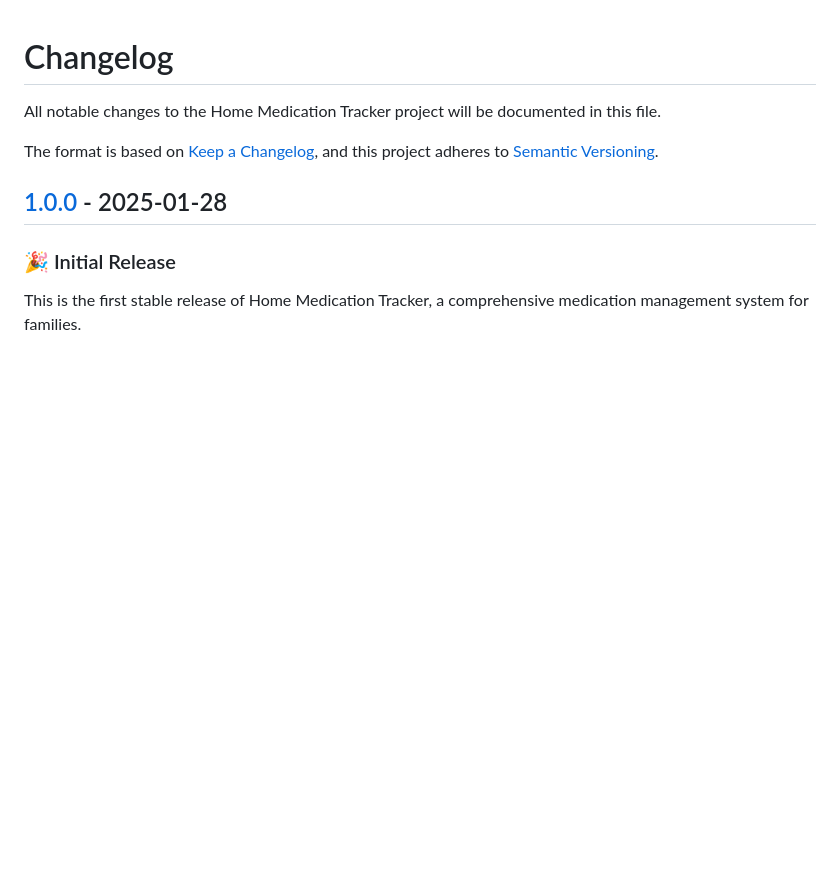
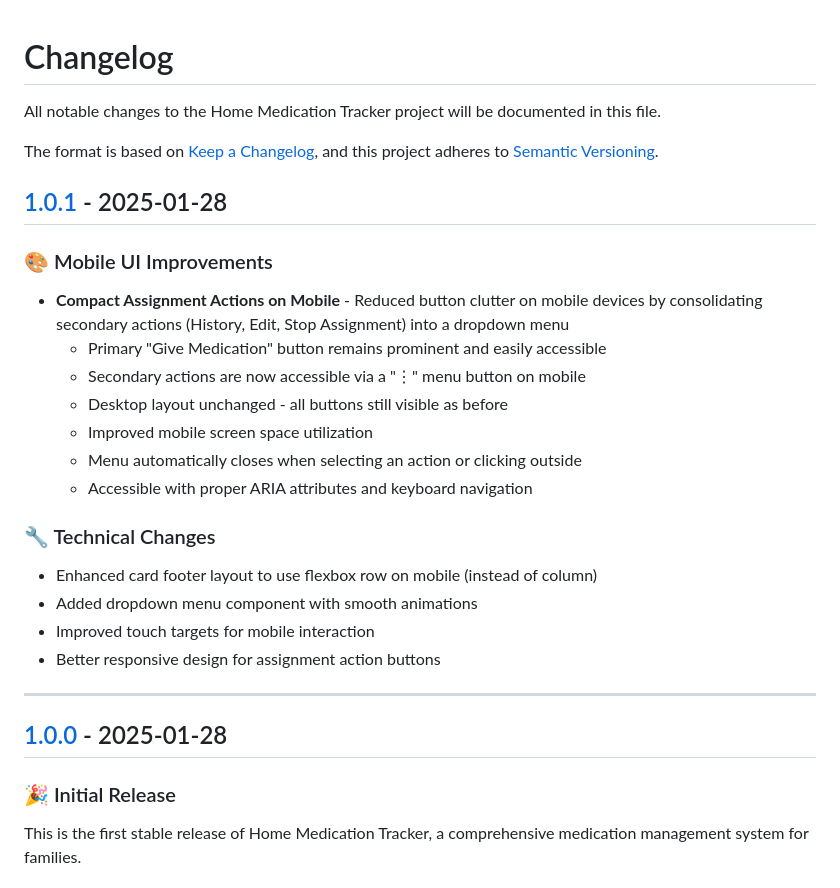
Before and after one commit to the-data-sherpa/home_medication_tracker, a Markdown page: CHANGELOG.md, the part around the change printed below. Drawn GitHub-style; blank space fills up the shorter version.

Commit message:
Update CHANGELOG.md for v1.0.1 release

```diff
--- a/CHANGELOG.md
+++ b/CHANGELOG.md
@@ -4,6 +4,27 @@ All notable changes to the Home Medication Tracker project will be documented in
 
 The format is based on [Keep a Changelog](https://keepachangelog.com/en/1.0.0/),
 and this project adheres to [Semantic Versioning](https://semver.org/spec/v2.0.0.html).
+
+## [1.0.1] - 2025-01-28
+
+### 🎨 Mobile UI Improvements
+
+- **Compact Assignment Actions on Mobile** - Reduced button clutter on mobile devices by consolidating secondary actions (History, Edit, Stop Assignment) into a dropdown menu
+  - Primary "Give Medication" button remains prominent and easily accessible
+  - Secondary actions are now accessible via a "⋮" menu button on mobile
+  - Desktop layout unchanged - all buttons still visible as before
+  - Improved mobile screen space utilization
+  - Menu automatically closes when selecting an action or clicking outside
+  - Accessible with proper ARIA attributes and keyboard navigation
+
+### 🔧 Technical Changes
+
+- Enhanced card footer layout to use flexbox row on mobile (instead of column)
+- Added dropdown menu component with smooth animations
+- Improved touch targets for mobile interaction
+- Better responsive design for assignment action buttons
+
+---
 
 ## [1.0.0] - 2025-01-28
 
```
Also changed, not shown: other parts of CHANGELOG.md (+1 -0 lines).
